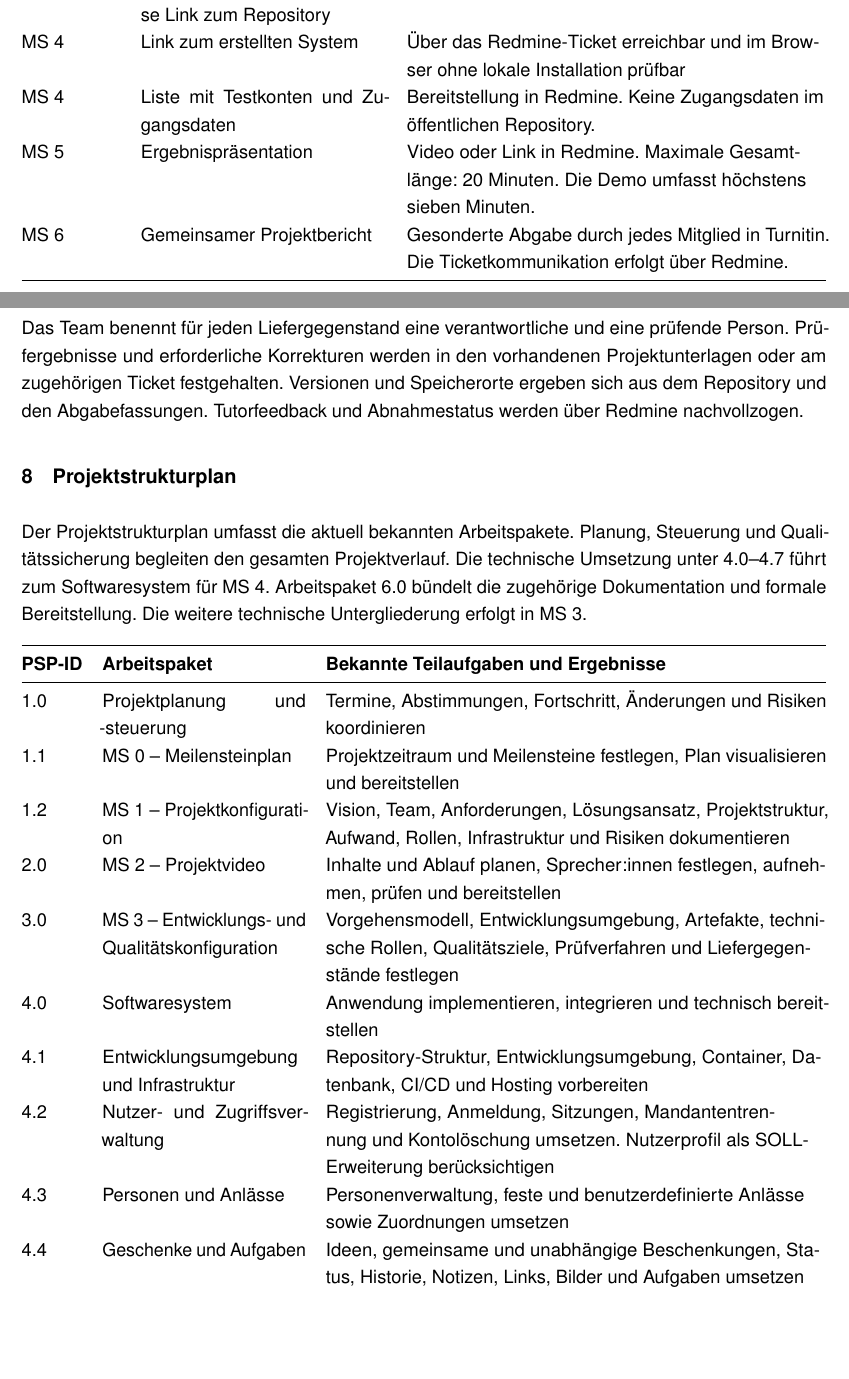
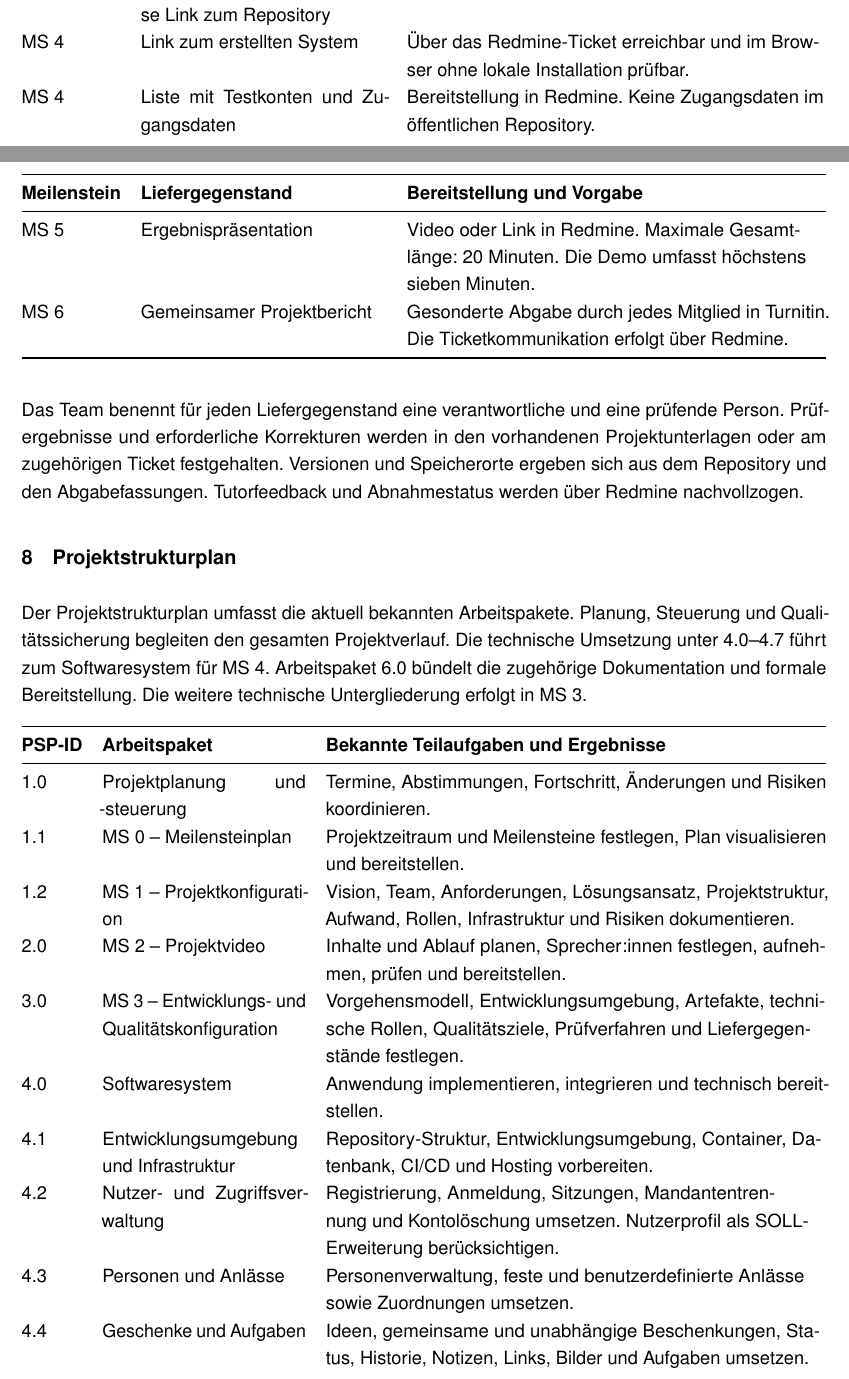
Before and after one commit to julianammann/isefgm, a LaTeX document (docs/latex/main.tex): two parts of pages 14 and 15 of 25, joined at a grey line, cut so that both start at the same text, the shorter picture padded with empty space. Compiled offline with pdfLaTeX.

Commit message:
docs: update tex and add ms01.pdf

```diff
--- a/docs/latex/main.tex
+++ b/docs/latex/main.tex
@@ -349,24 +349,24 @@ Absehbare Abweichungen werden unmittelbar über Signal mitgeteilt und im nächst
 \textbf{Meilenstein} & \textbf{Liefergegenstand} & \textbf{Bereitstellung und Vorgabe} \\
 \midrule
 \endhead
-MS 0 & Meilensteinplan & PDF oder Bild in Redmine \\
-MS 1 & Projektkonfiguration & PDF in Redmine \\
+MS 0 & Meilensteinplan & PDF oder Bild in Redmine. \\
+MS 1 & Projektkonfiguration & PDF in Redmine. \\
 MS 2 & Projektvideo & Video oder Link in Redmine. Maximale Länge: fünf Minuten. \\
-MS 3 & Konfiguration der Softwareentwicklung und Qualitätsplanung & PDF in Redmine \\
-MS 4 & Benutzerhandbuch & Über das Redmine-Ticket erreichbar \\
-MS 4 & Fachliche Dokumentation: Prozesse, Konzepte und Geschäftsregeln & Über das Redmine-Ticket erreichbar \\
-MS 4 & Technische Dokumentation: Architektur, Komponenten, Schnittstellen und Datenbank & Über das Redmine-Ticket erreichbar \\
-MS 4 & Betriebsdokumentation: Installation, Konfiguration und Admin-Account & Über das Redmine-Ticket erreichbar \\
-MS 4 & Testabschlussbericht einschließlich Testfällen und Testprotokollen & Über das Redmine-Ticket erreichbar \\
-MS 4 & Programmcode beziehungsweise Link zum Repository & Über das Redmine-Ticket erreichbar \\
-MS 4 & Link zum erstellten System & Über das Redmine-Ticket erreichbar und im Browser ohne lokale Installation prüfbar \\
+MS 3 & Konfiguration der Softwareentwicklung und Qualitätsplanung & PDF in Redmine. \\
+MS 4 & Benutzerhandbuch & Über das Redmine-Ticket erreichbar. \\
+MS 4 & Fachliche Dokumentation: Prozesse, Konzepte und Geschäftsregeln & Über das Redmine-Ticket erreichbar. \\
+MS 4 & Technische Dokumentation: Architektur, Komponenten, Schnittstellen und Datenbank & Über das Redmine-Ticket erreichbar. \\
+MS 4 & Betriebsdokumentation: Installation, Konfiguration und Admin-Account & Über das Redmine-Ticket erreichbar. \\
+MS 4 & Testabschlussbericht einschließlich Testfällen und Testprotokollen & Über das Redmine-Ticket erreichbar. \\
+MS 4 & Programmcode beziehungsweise Link zum Repository & Über das Redmine-Ticket erreichbar. \\
+MS 4 & Link zum erstellten System & Über das Redmine-Ticket erreichbar und im Browser ohne lokale Installation prüfbar. \\
 MS 4 & Liste mit Testkonten und Zugangsdaten & Bereitstellung in Redmine. Keine Zugangsdaten im öffentlichen Repository. \\
 MS 5 & Ergebnispräsentation & Video oder Link in Redmine. Maximale Gesamtlänge: 20 Minuten. Die Demo umfasst höchstens sieben Minuten. \\
 MS 6 & Gemeinsamer Projektbericht & Gesonderte Abgabe durch jedes Mitglied in Turnitin. Die Ticketkommunikation erfolgt über Redmine. \\
 \bottomrule
 \end{tabularx}
 
-Das Team benennt für jeden Liefergegenstand eine verantwortliche und eine prüfende Person. Prüfergebnisse und erforderliche Korrekturen werden in den vorhandenen Projektunterlagen oder am zugehörigen Ticket festgehalten. Versionen und Speicherorte ergeben sich aus dem Repository und den Abgabefassungen. Tutorfeedback und Abnahmestatus werden über Redmine nachvollzogen.
+Das Team benennt für jeden Liefergegenstand eine verantwortliche und eine prüfende Person. Prüf\-ergebnisse und erforderliche Korrekturen werden in den vorhandenen Projektunterlagen oder am zugehörigen Ticket festgehalten. Versionen und Speicherorte ergeben sich aus dem Repository und den Abgabefassungen. Tutorfeedback und Abnahmestatus werden über Redmine nachvollzogen.
 
 % =====================================================================
 \section{Projektstrukturplan}
@@ -378,23 +378,23 @@ Der Projektstrukturplan umfasst die aktuell bekannten Arbeitspakete. Planung, St
 \textbf{PSP-ID} & \textbf{Arbeitspaket} & \textbf{Bekannte Teilaufgaben und Ergebnisse} \\
 \midrule
 \endhead
-1.0 & Projektplanung und -steuerung & Termine, Abstimmungen, Fortschritt, Änderungen und Risiken koordinieren \\
-1.1 & MS 0 – Meilensteinplan & Projektzeitraum und Meilensteine festlegen, Plan visualisieren und bereitstellen \\
-1.2 & MS 1 – Projektkonfiguration & Vision, Team, Anforderungen, Lösungsansatz, Projektstruktur, Aufwand, Rollen, Infrastruktur und Risiken dokumentieren \\
-2.0 & MS 2 – Projektvideo & Inhalte und Ablauf planen, Sprecher:innen festlegen, aufnehmen, prüfen und bereitstellen \\
-3.0 & MS 3 – Entwicklungs- und Qualitätskonfiguration & Vorgehensmodell, Entwicklungsumgebung, Artefakte, technische Rollen, Qualitätsziele, Prüfverfahren und Liefergegenstände festlegen \\
-4.0 & Softwaresystem & Anwendung implementieren, integrieren und technisch bereitstellen \\
-4.1 & Entwicklungsumgebung und Infrastruktur & Repository-Struktur, Entwicklungsumgebung, Container, Datenbank, CI/CD und Hosting vorbereiten \\
-4.2 & Nutzer- und Zugriffsverwaltung & Registrierung, Anmeldung, Sitzungen, Mandantentrennung und Kontolöschung umsetzen. Nutzerprofil als SOLL-Erweiterung berücksichtigen \\
-4.3 & Personen und Anlässe & Personenverwaltung, feste und benutzerdefinierte Anlässe sowie Zuordnungen umsetzen \\
-4.4 & Geschenke und Aufgaben & Ideen, gemeinsame und unabhängige Beschenkungen, Status, Historie, Notizen, Links, Bilder und Aufgaben umsetzen \\
-4.5 & Benachrichtigungen & Geburtstags-, Weihnachts- und zusätzliche Anlass-Erinnerungen, Scheduler, Versandstatus und Deduplizierung umsetzen. Einstellbare Intervalle als SOLL-Erweiterung berücksichtigen \\
-4.6 & Teilen und HTML-Darstellung & Widerrufbare Nur-Lese-Links und die vollständige HTML-Darstellung umsetzen \\
-4.7 & Geschenkideen-Vorschläge & Merkmale, Vorschlagserzeugung, Ausschlussregeln sowie Übernahme und Verwerfung umsetzen \\
-5.0 & Qualitätssicherung & Anforderungen und Liefergegenstände prüfen, Reviews durchführen sowie Unit-, Integrations-, Berechtigungs- und E2E-Tests erstellen und ausführen \\
-6.0 & MS 4 – Dokumentation und Bereitstellung & Benutzerhandbuch, fachliche, technische und betriebliche Dokumentation sowie Testabschlussbericht erstellen. Code, Systemlink und Testkonten bereitstellen \\
-7.0 & MS 5 – Ergebnispräsentation & Projektverlauf, Systemüberblick, Testergebnisse, Demo und Lessons Learned als Video aufbereiten \\
-8.0 & MS 6 – Projektbericht & Individuelle Textbereiche erstellen, gemeinsam redigieren, Titelblatt und Form prüfen, Bericht in Turnitin einreichen \\
+1.0 & Projektplanung und -steuerung & Termine, Abstimmungen, Fortschritt, Änderungen und Risiken koordinieren. \\
+1.1 & MS 0 – Meilensteinplan & Projektzeitraum und Meilensteine festlegen, Plan visualisieren und bereitstellen. \\
+1.2 & MS 1 – Projektkonfiguration & Vision, Team, Anforderungen, Lösungsansatz, Projektstruktur, Aufwand, Rollen, Infrastruktur und Risiken dokumentieren. \\
+2.0 & MS 2 – Projektvideo & Inhalte und Ablauf planen, Sprecher:innen festlegen, aufnehmen, prüfen und bereitstellen. \\
+3.0 & MS 3 – Entwicklungs- und Qualitätskonfiguration & Vorgehensmodell, Entwicklungsumgebung, Artefakte, technische Rollen, Qualitätsziele, Prüfverfahren und Liefergegenstände festlegen. \\
+4.0 & Softwaresystem & Anwendung implementieren, integrieren und technisch bereitstellen. \\
+4.1 & Entwicklungsumgebung und Infrastruktur & Repository-Struktur, Entwicklungsumgebung, Container, Datenbank, CI/CD und Hosting vorbereiten. \\
+4.2 & Nutzer- und Zugriffsverwaltung & Registrierung, Anmeldung, Sitzungen, Mandantentrennung und Kontolöschung umsetzen. Nutzerprofil als SOLL-Erweiterung berücksichtigen. \\
+4.3 & Personen und Anlässe & Personenverwaltung, feste und benutzerdefinierte Anlässe sowie Zuordnungen umsetzen. \\
+4.4 & Geschenke und Aufgaben & Ideen, gemeinsame und unabhängige Beschenkungen, Status, Historie, Notizen, Links, Bilder und Aufgaben umsetzen. \\
+4.5 & Benachrichtigungen & Geburtstags-, Weihnachts- und zusätzliche Anlass-Erinnerungen, Scheduler, Versandstatus und Deduplizierung umsetzen. Einstellbare Intervalle als SOLL-Erweiterung berücksichtigen. \\
+4.6 & Teilen und HTML-Darstellung & Widerrufbare Nur-Lese-Links und die vollständige HTML-Darstellung umsetzen. \\
+4.7 & Geschenkideen-Vorschläge & Merkmale, Vorschlagserzeugung, Ausschlussregeln sowie Übernahme und Verwerfung umsetzen. \\
+5.0 & Qualitätssicherung & Anforderungen und Liefergegenstände prüfen, Reviews durchführen sowie Unit-, Integrations-, Berechtigungs- und E2E-Tests erstellen und ausführen. \\
+6.0 & MS 4 – Dokumentation und Bereitstellung & Benutzerhandbuch, fachliche, technische und betriebliche Dokumentation sowie Testabschlussbericht erstellen. Code, Systemlink und Testkonten bereitstellen. \\
+7.0 & MS 5 – Ergebnispräsentation & Projektverlauf, Systemüberblick, Testergebnisse, Demo und Lessons Learned als Video aufbereiten. \\
+8.0 & MS 6 – Projektbericht & Individuelle Textbereiche erstellen, gemeinsam redigieren, Titelblatt und Form prüfen, Bericht in Turnitin einreichen. \\
 \bottomrule
 \end{tabularx}
 
```
Also changed, not shown: docs/latex/bib.bib (+5 -5 lines), docs/pdf/ms1_Latex.pdf (added), docs/latex/main.tex (39 more changed lines).
